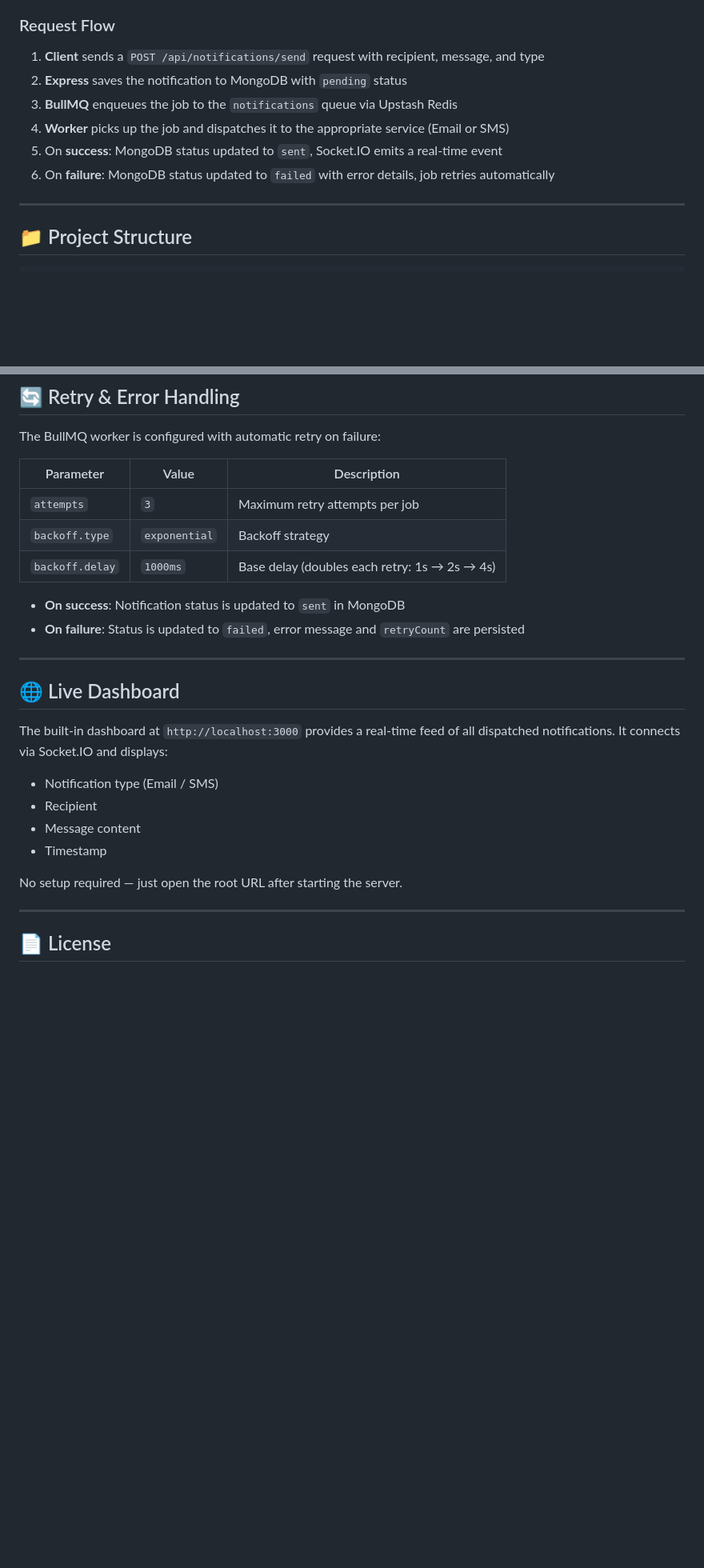
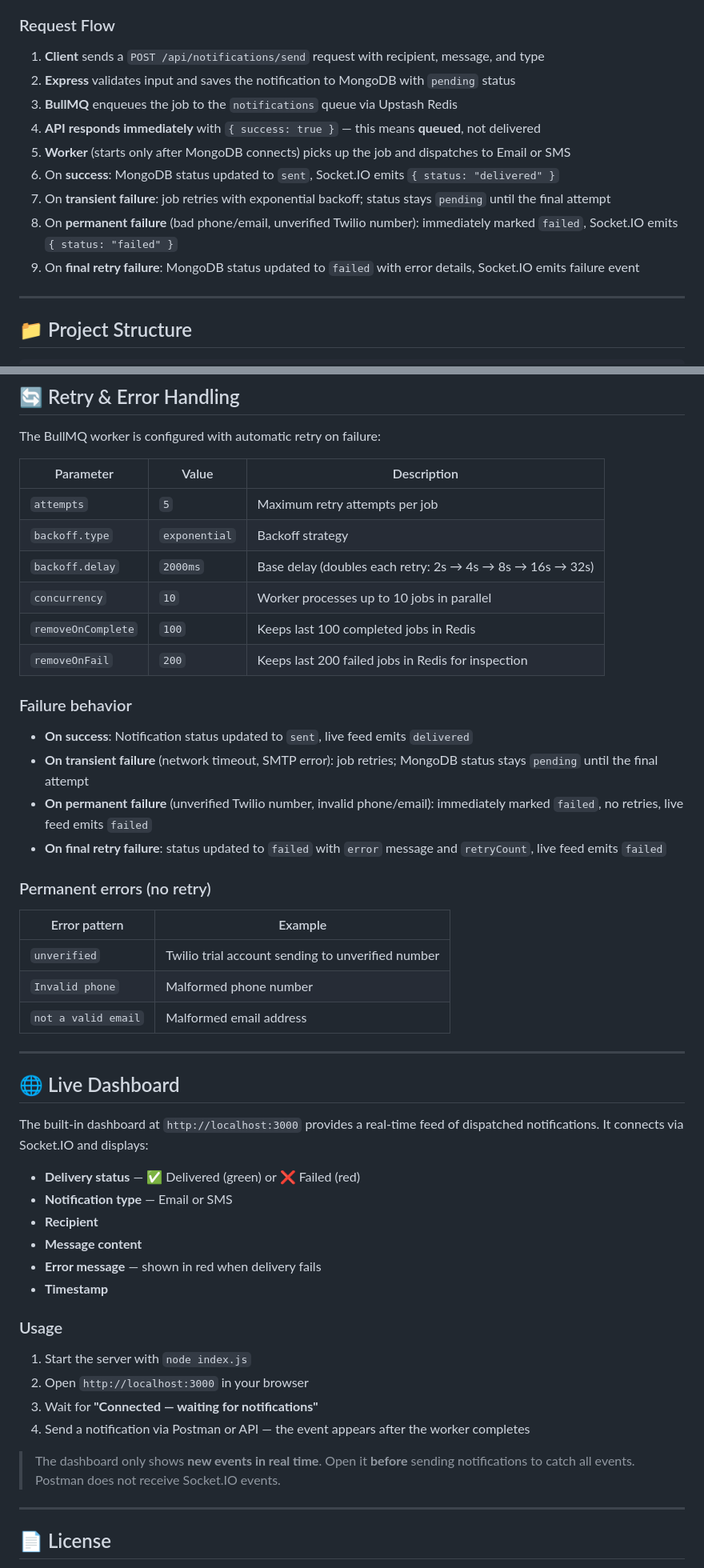
Before and after one commit to siddharthranka18/notification-engine, a Markdown page: README.md, 2 parts joined by grey strips. Shown at 80% size. Rendered like a GitHub page; blank space fills up the shorter version.

Commit message:
new feature updated in readme

```diff
--- a/README.md
+++ b/README.md
@@ -59,11 +63,14 @@ A **production-ready, queue-driven notification microservice** built with Node.j
 ### Request Flow
 
 1. **Client** sends a `POST /api/notifications/send` request with recipient, message, and type
-2. **Express** saves the notification to MongoDB with `pending` status
+2. **Express** validates input and saves the notification to MongoDB with `pending` status
 3. **BullMQ** enqueues the job to the `notifications` queue via Upstash Redis
-4. **Worker** picks up the job and dispatches it to the appropriate service (Email or SMS)
-5. On **success**: MongoDB status updated to `sent`, Socket.IO emits a real-time event
-6. On **failure**: MongoDB status updated to `failed` with error details, job retries automatically
+4. **API responds immediately** with `{ success: true }` — this means **queued**, not delivered
+5. **Worker** (starts only after MongoDB connects) picks up the job and dispatches to Email or SMS
+6. On **success**: MongoDB status updated to `sent`, Socket.IO emits `{ status: "delivered" }`
+7. On **transient failure**: job retries with exponential backoff; status stays `pending` until the final attempt
+8. On **permanent failure** (bad phone/email, unverified Twilio number): immediately marked `failed`, Socket.IO emits `{ status: "failed" }`
+9. On **final retry failure**: MongoDB status updated to `failed` with error details, Socket.IO emits failure event
 
 ---
 
@@ -243,25 +284,49 @@ The BullMQ worker is configured with automatic retry on failure:
 
 | Parameter | Value | Description |
 |---|---|---|
-| `attempts` | `3` | Maximum retry attempts per job |
+| `attempts` | `5` | Maximum retry attempts per job |
 | `backoff.type` | `exponential` | Backoff strategy |
-| `backoff.delay` | `1000ms` | Base delay (doubles each retry: 1s → 2s → 4s) |
+| `backoff.delay` | `2000ms` | Base delay (doubles each retry: 2s → 4s → 8s → 16s → 32s) |
+| `concurrency` | `10` | Worker processes up to 10 jobs in parallel |
+| `removeOnComplete` | `100` | Keeps last 100 completed jobs in Redis |
+| `removeOnFail` | `200` | Keeps last 200 failed jobs in Redis for inspection |
 
-- **On success**: Notification status is updated to `sent` in MongoDB
-- **On failure**: Status is updated to `failed`, error message and `retryCount` are persisted
+### Failure behavior
+
+- **On success**: Notification status updated to `sent`, live feed emits `delivered`
+- **On transient failure** (network timeout, SMTP error): job retries; MongoDB status stays `pending` until the final attempt
+- **On permanent failure** (unverified Twilio number, invalid phone/email): immediately marked `failed`, no retries, live feed emits `failed`
+- **On final retry failure**: status updated to `failed` with `error` message and `retryCount`, live feed emits `failed`
+
+### Permanent errors (no retry)
+
+| Error pattern | Example |
+|---|---|
+| `unverified` | Twilio trial account sending to unverified number |
+| `Invalid phone` | Malformed phone number |
+| `not a valid email` | Malformed email address |
 
 ---
 
 ## 🌐 Live Dashboard
 
-The built-in dashboard at `http://localhost:3000` provides a real-time feed of all dispatched notifications. It connects via Socket.IO and displays:
+The built-in dashboard at `http://localhost:3000` provides a real-time feed of dispatched notifications. It connects via Socket.IO and displays:
 
-- Notification type (Email / SMS)
-- Recipient
-- Message content
-- Timestamp
+- **Delivery status** — ✅ Delivered (green) or ❌ Failed (red)
+- **Notification type** — Email or SMS
+- **Recipient**
+- **Message content**
+- **Error message** — shown in red when delivery fails
+- **Timestamp**
 
-No setup required — just open the root URL after starting the server.
+### Usage
+
+1. Start the server with `node index.js`
+2. Open `http://localhost:3000` in your browser
+3. Wait for **"Connected — waiting for notifications"**
+4. Send a notification via Postman or API — the event appears after the worker completes
+
+> The dashboard only shows **new events in real time**. Open it **before** sending notifications to catch all events. Postman does not receive Socket.IO events.
 
 ---
 
```
Also changed, not shown: other parts of README.md (+44 -6 lines).
